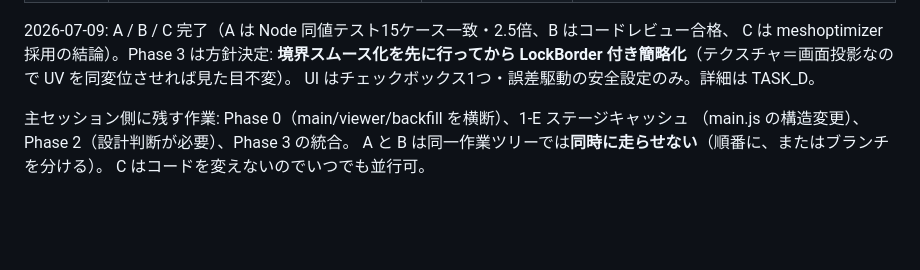
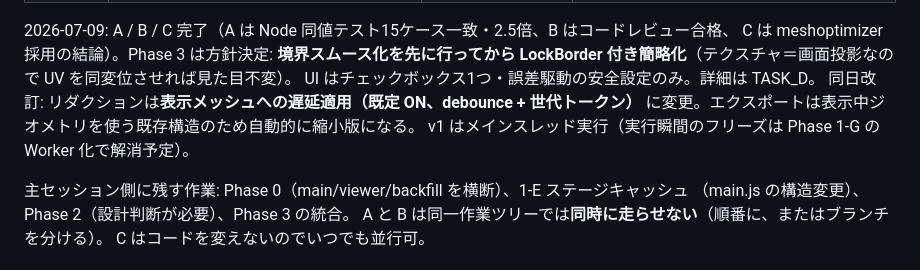
Before and after one commit to tomosud/Image_to_Mesh_web, a Markdown page: PLAN_OPTIMIZE.md, the part around the change. Drawn GitHub-style; blank space fills up the shorter version.

```diff
--- a/PLAN_OPTIMIZE.md
+++ b/PLAN_OPTIMIZE.md
@@ -38,6 +38,9 @@
 C は meshoptimizer 採用の結論）。Phase 3 は方針決定: **境界スムース化を先に行ってから
 LockBorder 付き簡略化**（テクスチャ＝画面投影なので UV を同変位させれば見た目不変）。
 UI はチェックボックス1つ・誤差駆動の安全設定のみ。詳細は TASK_D。
+同日改訂: リダクションは**表示メッシュへの遅延適用（既定 ON、debounce + 世代トークン）**
+に変更。エクスポートは表示中ジオメトリを使う既存構造のため自動的に縮小版になる。
+v1 はメインスレッド実行（実行瞬間のフリーズは Phase 1-G の Worker 化で解消予定）。
 
 主セッション側に残す作業: Phase 0（main/viewer/backfill を横断）、1-E ステージキャッシュ
 （main.js の構造変更）、Phase 2（設計判断が必要）、Phase 3 の統合。
```
Also changed, not shown: docs/tasks/TASK_D_EXPORT_REDUCE.md (+93 -57 lines).
